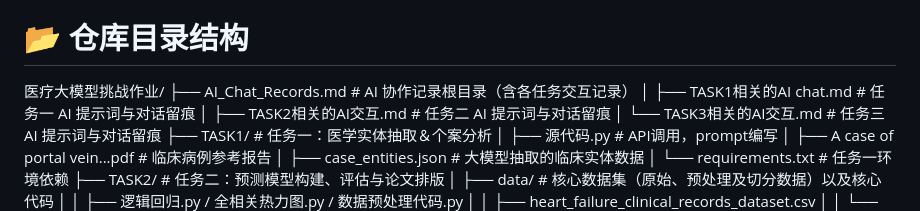
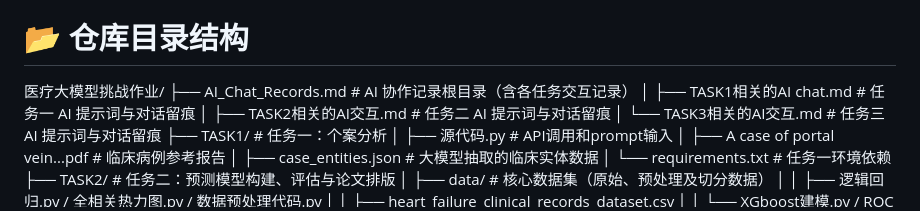
Before and after one commit to c5pwyjts94-lab/wangnannan, a Markdown page: README.md, the part around the change. Rendered like a GitHub page.

Commit message:
Update README with task descriptions and file changes

```diff
--- a/README.md
+++ b/README.md
@@ -20,19 +20,18 @@ main.pdf：核心交付物。利用 main.tex 编译生成的英文学术型大
 医疗大模型新人快速上手指南.md & .pdf：排版优美的 Markdown 指南文件及 PDF 导出版本。
 
 # 📂 仓库目录结构
-
 医疗大模型挑战作业/
 ├── AI_Chat_Records.md        # AI 协作记录根目录（含各任务交互记录）
 │   ├── TASK1相关的AI chat.md  # 任务一 AI 提示词与对话留痕
 │   ├── TASK2相关的AI交互.md   # 任务二 AI 提示词与对话留痕
 │   └── TASK3相关的AI交互.md   # 任务三 AI 提示词与对话留痕
-├── TASK1/                    # 任务一：医学实体抽取＆个案分析
-│   ├── 源代码.py              # API调用，prompt编写
+├── TASK1/                    # 任务一：个案分析
+│   ├── 源代码.py              # API调用和prompt输入
 │   ├── A case of portal vein...pdf # 临床病例参考报告
 │   ├── case_entities.json    # 大模型抽取的临床实体数据
 │   └── requirements.txt      # 任务一环境依赖
 ├── TASK2/                    # 任务二：预测模型构建、评估与论文排版
-│   ├── data/                 # 核心数据集（原始、预处理及切分数据）以及核心代码
+│   ├── data/                 # 核心数据集（原始、预处理及切分数据）
 │   │   ├── 逻辑回归.py / 全相关热力图.py / 数据预处理代码.py
 │   │   ├── heart_failure_clinical_records_dataset.csv
 │   │   └── XGboost建模.py / ROC对比绘图.py ...
```
